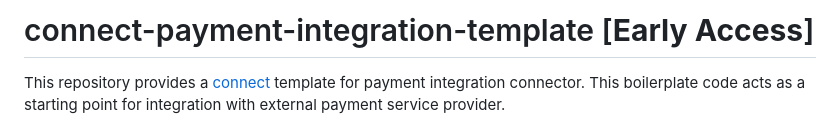
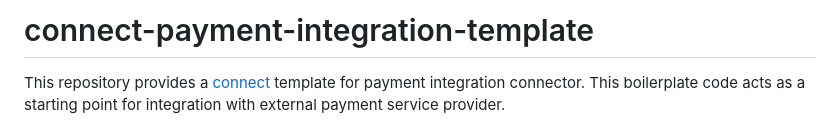
Before and after one commit to commercetools/connect-payment-integration-template, a Markdown page: README.md, the part around the change. Drawn GitHub-style.

```diff
--- a/README.md
+++ b/README.md
@@ -1,4 +1,4 @@
-# connect-payment-integration-template [**Early Access**]
+# connect-payment-integration-template
 
 This repository provides a [connect](https://docs.commercetools.com/connect) template for payment integration connector. This boilerplate code acts as a starting point for integration with external payment service provider.
 
```
